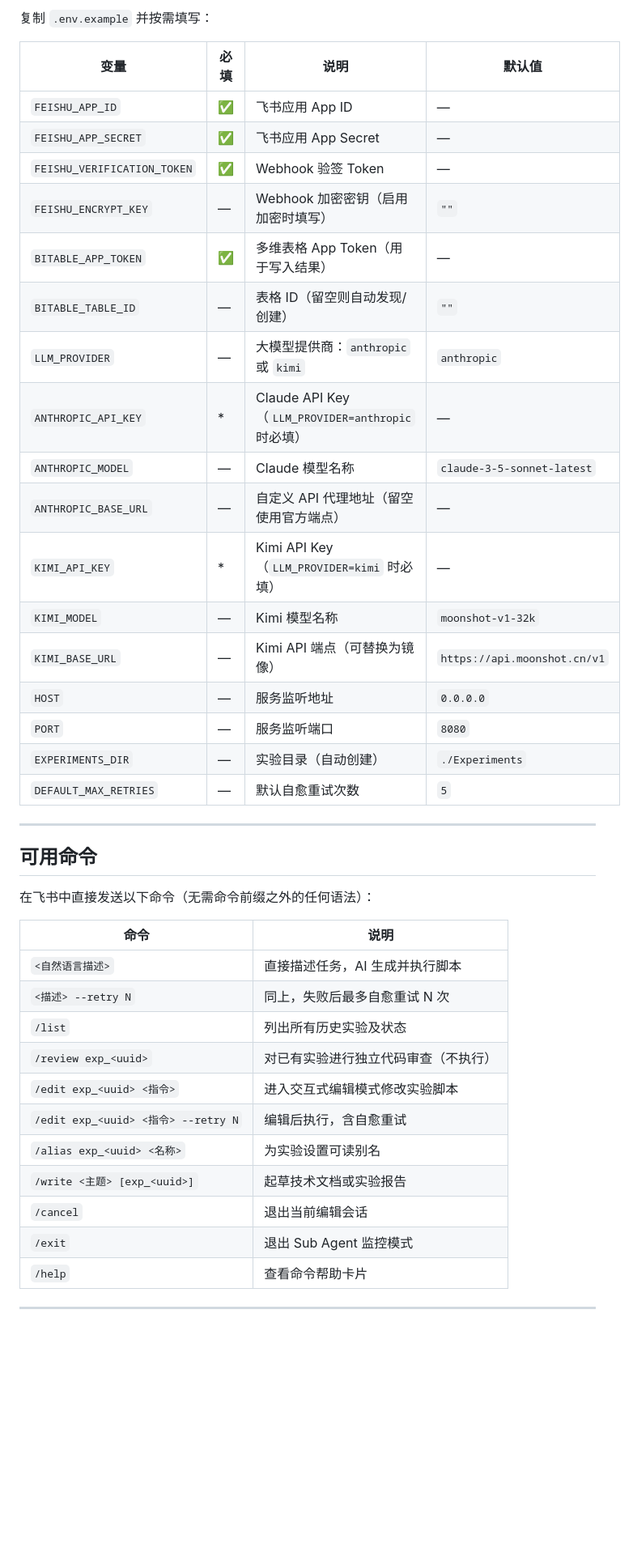
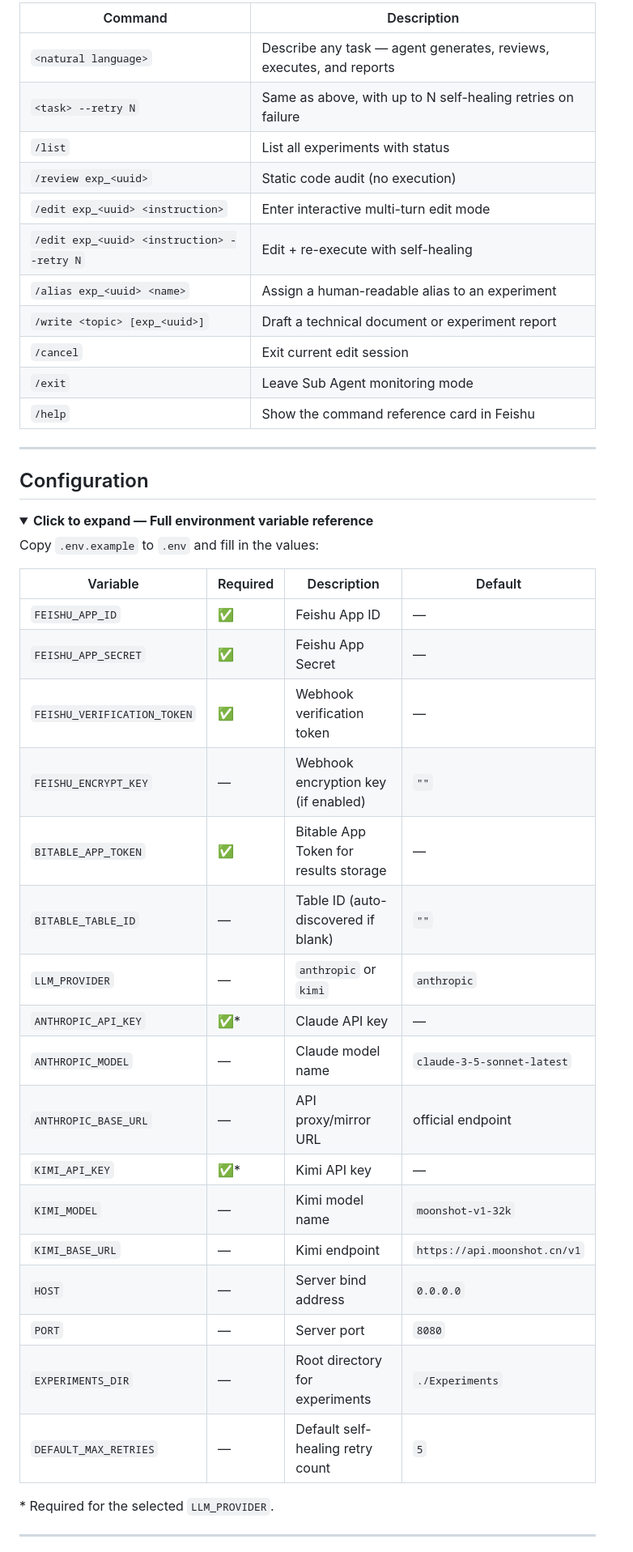
Before and after one commit to turturturturtur/AutoMyFeishu, a Markdown page: README.md, the part around one of its changes. Shown at 81% size. GitHub-like rendering; folded sections open; blank space fills up the shorter version.

```diff
--- a/README.md
+++ b/README.md
@@ -123,45 +157,50 @@ bot.run()           # 阻塞启动 uvicorn
 
-复制 `.env.example` 并按需填写：
-
-| 变量 | 必填 | 说明 | 默认值 |
-|------|------|------|--------|
-| `FEISHU_APP_ID` | ✅ | 飞书应用 App ID | — |
-| `FEISHU_APP_SECRET` | ✅ | 飞书应用 App Secret | — |
-| `FEISHU_VERIFICATION_TOKEN` | ✅ | Webhook 验签 Token | — |
-| `FEISHU_ENCRYPT_KEY` | — | Webhook 加密密钥（启用加密时填写） | `""` |
-| `BITABLE_APP_TOKEN` | ✅ | 多维表格 App Token（用于写入结果） | — |
-| `BITABLE_TABLE_ID` | — | 表格 ID（留空则自动发现/创建） | `""` |
-| `LLM_PROVIDER` | — | 大模型提供商：`anthropic` 或 `kimi` | `anthropic` |
-| `ANTHROPIC_API_KEY` | * | Claude API Key（`LLM_PROVIDER=anthropic` 时必填） | — |
-| `ANTHROPIC_MODEL` | — | Claude 模型名称 | `claude-3-5-sonnet-latest` |
-| `ANTHROPIC_BASE_URL` | — | 自定义 API 代理地址（留空使用官方端点） | — |
-| `KIMI_API_KEY` | * | Kimi API Key（`LLM_PROVIDER=kimi` 时必填） | — |
-| `KIMI_MODEL` | — | Kimi 模型名称 | `moonshot-v1-32k` |
-| `KIMI_BASE_URL` | — | Kimi API 端点（可替换为镜像） | `https://api.moonshot.cn/v1` |
-| `HOST` | — | 服务监听地址 | `0.0.0.0` |
-| `PORT` | — | 服务监听端口 | `8080` |
-| `EXPERIMENTS_DIR` | — | 实验目录（自动创建） | `./Experiments` |
-| `DEFAULT_MAX_RETRIES` | — | 默认自愈重试次数 | `5` |
+| Command | Description |
+|---|---|
+| `<natural language>` | Describe any task — agent generates, reviews, executes, and reports |
+| `<task> --retry N` | Same as above, with up to N self-healing retries on failure |
+| `/list` | List all experiments with status |
+| `/review exp_<uuid>` | Static code audit (no execution) |
+| `/edit exp_<uuid> <instruction>` | Enter interactive multi-turn edit mode |
+| `/edit exp_<uuid> <instruction> --retry N` | Edit + re-execute with self-healing |
+| `/alias exp_<uuid> <name>` | Assign a human-readable alias to an experiment |
+| `/write <topic> [exp_<uuid>]` | Draft a technical document or experiment report |
+| `/cancel` | Exit current edit session |
+| `/exit` | Leave Sub Agent monitoring mode |
+| `/help` | Show the command reference card in Feishu |
 
 ---
 
-## 可用命令
+## Configuration
 
-在飞书中直接发送以下命令（无需命令前缀之外的任何语法）：
+<details>
+<summary><b>Click to expand — Full environment variable reference</b></summary>
 
-| 命令 | 说明 |
-|------|------|
-| `<自然语言描述>` | 直接描述任务，AI 生成并执行脚本 |
-| `<描述> --retry N` | 同上，失败后最多自愈重试 N 次 |
-| `/list` | 列出所有历史实验及状态 |
-| `/review exp_<uuid>` | 对已有实验进行独立代码审查（不执行） |
-| `/edit exp_<uuid> <指令>` | 进入交互式编辑模式修改实验脚本 |
-| `/edit exp_<uuid> <指令> --retry N` | 编辑后执行，含自愈重试 |
-| `/alias exp_<uuid> <名称>` | 为实验设置可读别名 |
-| `/write <主题> [exp_<uuid>]` | 起草技术文档或实验报告 |
-| `/cancel` | 退出当前编辑会话 |
-| `/exit` | 退出 Sub Agent 监控模式 |
-| `/help` | 查看命令帮助卡片 |
+Copy `.env.example` to `.env` and fill in the values:
+
+| Variable | Required | Description | Default |
+|---|---|---|---|
+| `FEISHU_APP_ID` | ✅ | Feishu App ID | — |
+| `FEISHU_APP_SECRET` | ✅ | Feishu App Secret | — |
+| `FEISHU_VERIFICATION_TOKEN` | ✅ | Webhook verification token | — |
+| `FEISHU_ENCRYPT_KEY` | — | Webhook encryption key (if enabled) | `""` |
+| `BITABLE_APP_TOKEN` | ✅ | Bitable App Token for results storage | — |
+| `BITABLE_TABLE_ID` | — | Table ID (auto-discovered if blank) | `""` |
+| `LLM_PROVIDER` | — | `anthropic` or `kimi` | `anthropic` |
+| `ANTHROPIC_API_KEY` | ✅* | Claude API key | — |
+| `ANTHROPIC_MODEL` | — | Claude model name | `claude-3-5-sonnet-latest` |
+| `ANTHROPIC_BASE_URL` | — | API proxy/mirror URL | official endpoint |
+| `KIMI_API_KEY` | ✅* | Kimi API key | — |
+| `KIMI_MODEL` | — | Kimi model name | `moonshot-v1-32k` |
+| `KIMI_BASE_URL` | — | Kimi endpoint | `https://api.moonshot.cn/v1` |
+| `HOST` | — | Server bind address | `0.0.0.0` |
+| `PORT` | — | Server port | `8080` |
+| `EXPERIMENTS_DIR` | — | Root directory for experiments | `./Experiments` |
+| `DEFAULT_MAX_RETRIES` | — | Default self-healing retry count | `5` |
+
+\* Required for the selected `LLM_PROVIDER`.
+
+</details>
 
 ---
 
```
Also changed, not shown: other parts of README.md (+150 -103 lines).
